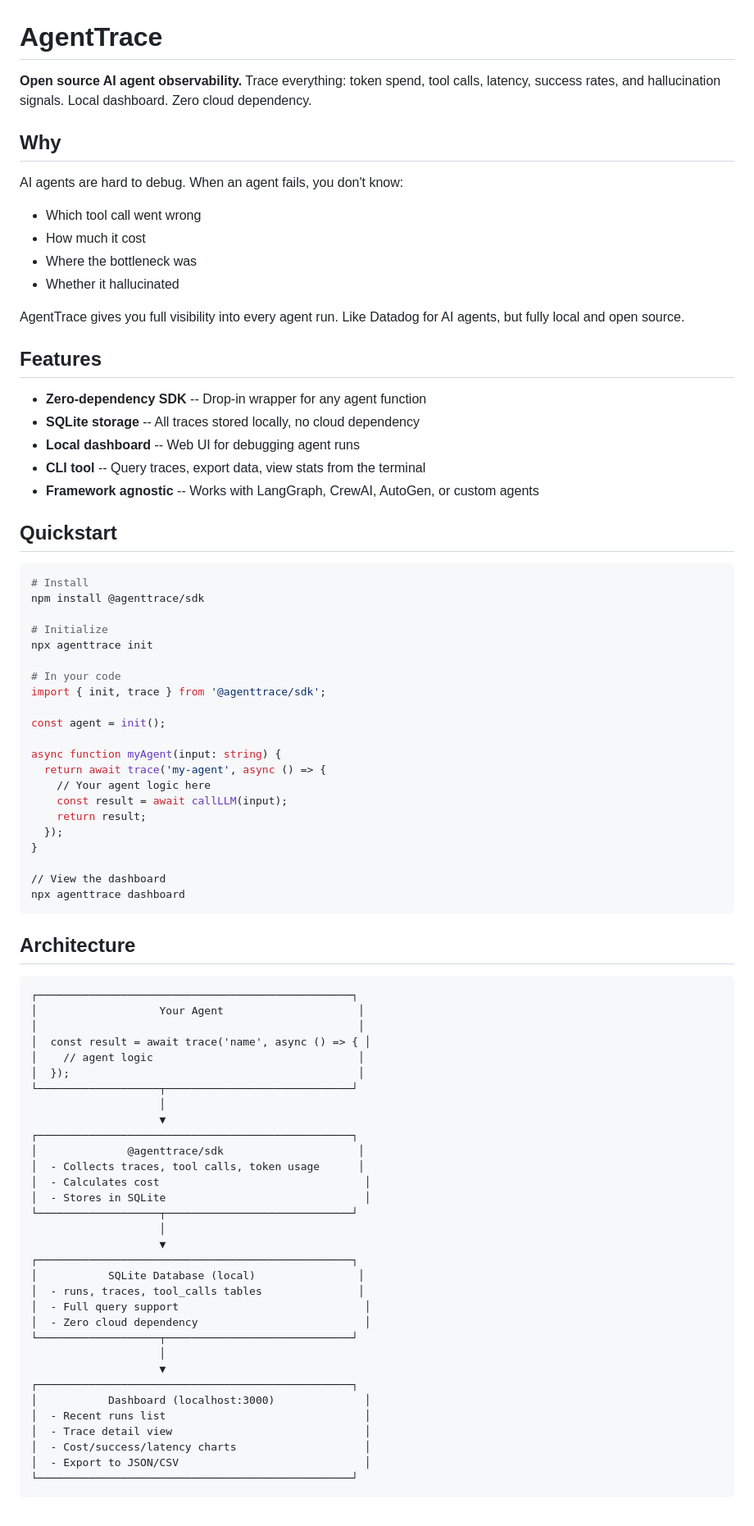
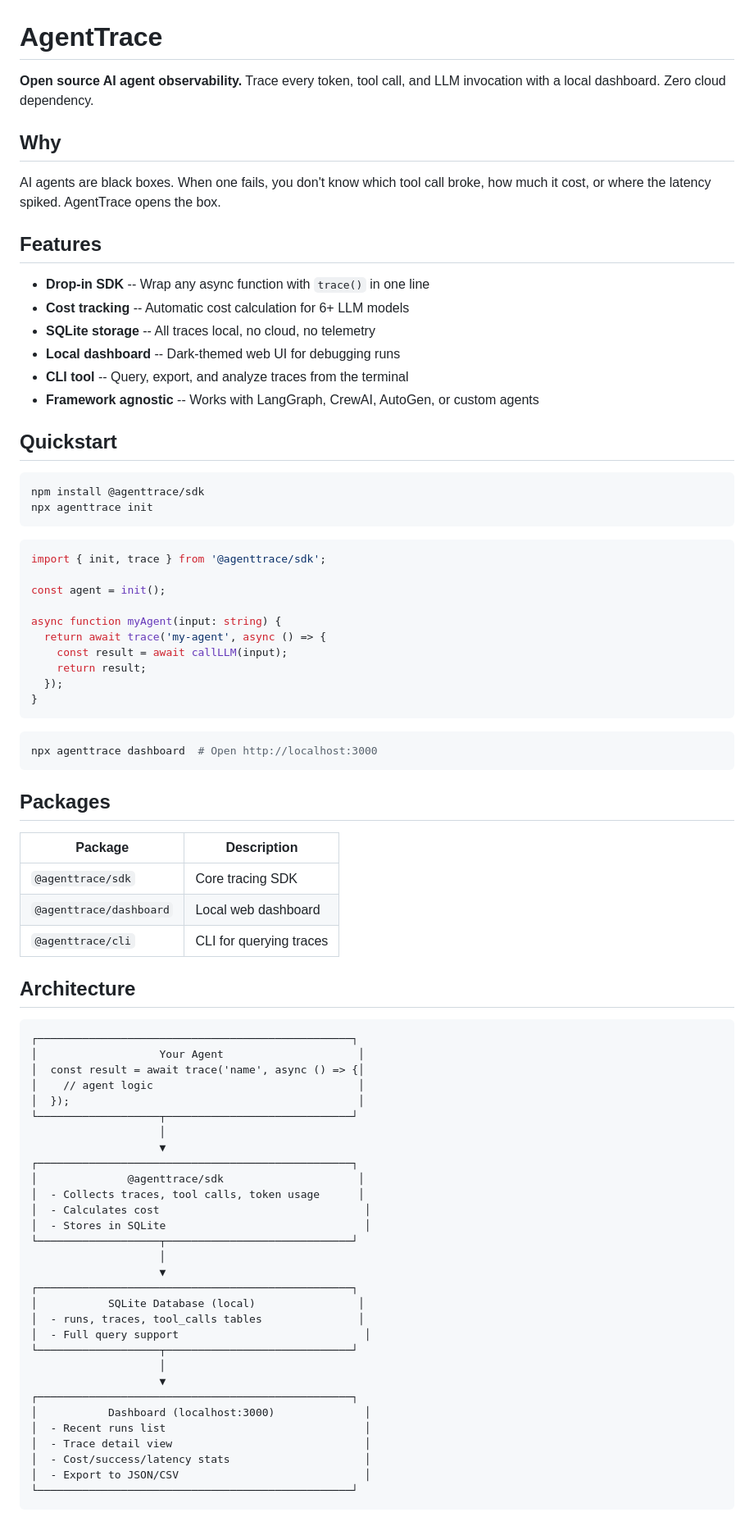
Before and after one commit to Klepsiphron/agenttrace, a Markdown page: README.md, the part around one of its changes. Shown at 82% size. Drawn GitHub-style.

Commit message:
docs: polish README and add SECURITY.md
- Rewrite README with clearer structure and language
- Add packages table linking to examples
- Add SECURITY.md with reporting process and data handling notes

````diff
--- a/README.md
+++ b/README.md
@@ -1,58 +1,58 @@
 # AgentTrace
 
-**Open source AI agent observability.** Trace everything: token spend, tool calls, latency, success rates, and hallucination signals. Local dashboard. Zero cloud dependency.
+**Open source AI agent observability.** Trace every token, tool call, and LLM invocation with a local dashboard. Zero cloud dependency.
 
 ## Why
 
-AI agents are hard to debug. When an agent fails, you don't know:
-- Which tool call went wrong
-- How much it cost
-- Where the bottleneck was
-- Whether it hallucinated
-
-AgentTrace gives you full visibility into every agent run. Like Datadog for AI agents, but fully local and open source.
+AI agents are black boxes. When one fails, you don't know which tool call broke, how much it cost, or where the latency spiked. AgentTrace opens the box.
 
 ## Features
 
-- **Zero-dependency SDK** -- Drop-in wrapper for any agent function
-- **SQLite storage** -- All traces stored locally, no cloud dependency
-- **Local dashboard** -- Web UI for debugging agent runs
-- **CLI tool** -- Query traces, export data, view stats from the terminal
+- **Drop-in SDK** -- Wrap any async function with `trace()` in one line
+- **Cost tracking** -- Automatic cost calculation for 6+ LLM models
+- **SQLite storage** -- All traces local, no cloud, no telemetry
+- **Local dashboard** -- Dark-themed web UI for debugging runs
+- **CLI tool** -- Query, export, and analyze traces from the terminal
 - **Framework agnostic** -- Works with LangGraph, CrewAI, AutoGen, or custom agents
 
 ## Quickstart
 
 ```bash
-# Install
 npm install @agenttrace/sdk
+npx agenttrace init
+```
 
-# Initialize
-npx agenttrace init
-
-# In your code
+```typescript
 import { init, trace } from '@agenttrace/sdk';
 
 const agent = init();
 
 async function myAgent(input: string) {
   return await trace('my-agent', async () => {
-    // Your agent logic here
     const result = await callLLM(input);
     return result;
   });
 }
+```
 
-// View the dashboard
-npx agenttrace dashboard
+```bash
+npx agenttrace dashboard  # Open http://localhost:3000
 ```
+
+## Packages
+
+| Package | Description |
+|---------|-------------|
+| `@agenttrace/sdk` | Core tracing SDK |
+| `@agenttrace/dashboard` | Local web dashboard |
+| `@agenttrace/cli` | CLI for querying traces |
 
 ## Architecture
 
 ```
 ┌─────────────────────────────────────────────────┐
 │                   Your Agent                     │
-│                                                  │
-│  const result = await trace('name', async () => { │
+│  const result = await trace('name', async () => {│
 │    // agent logic                                │
 │  });                                             │
 └───────────────────┬─────────────────────────────┘
@@ -70,7 +70,6 @@ npx agenttrace dashboard
 │           SQLite Database (local)                │
 │  - runs, traces, tool_calls tables               │
 │  - Full query support                             │
-│  - Zero cloud dependency                          │
 └───────────────────┬─────────────────────────────┘
                     │
                     ▼
@@ -78,7 +77,7 @@ npx agenttrace dashboard
 │           Dashboard (localhost:3000)              │
 │  - Recent runs list                               │
 │  - Trace detail view                              │
-│  - Cost/success/latency charts                    │
+│  - Cost/success/latency stats                     │
 │  - Export to JSON/CSV                             │
 └─────────────────────────────────────────────────┘
 ```
````
Also changed, not shown: other parts of README.md (+10 -0 lines), SECURITY.md (added, +18 -0 lines).
